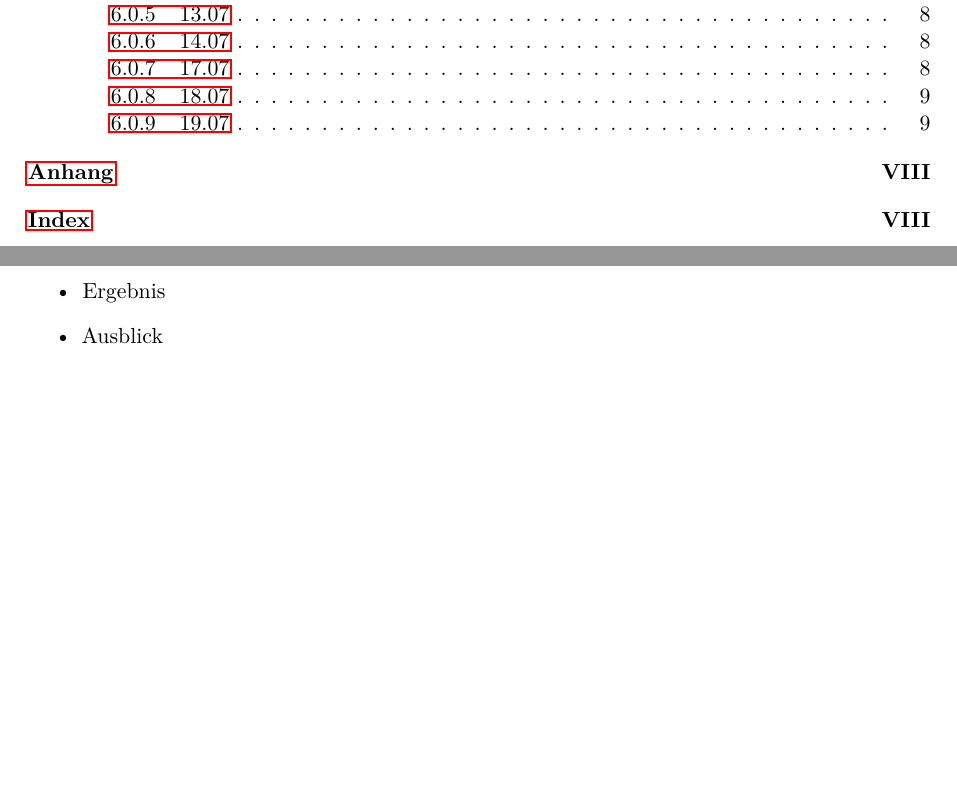
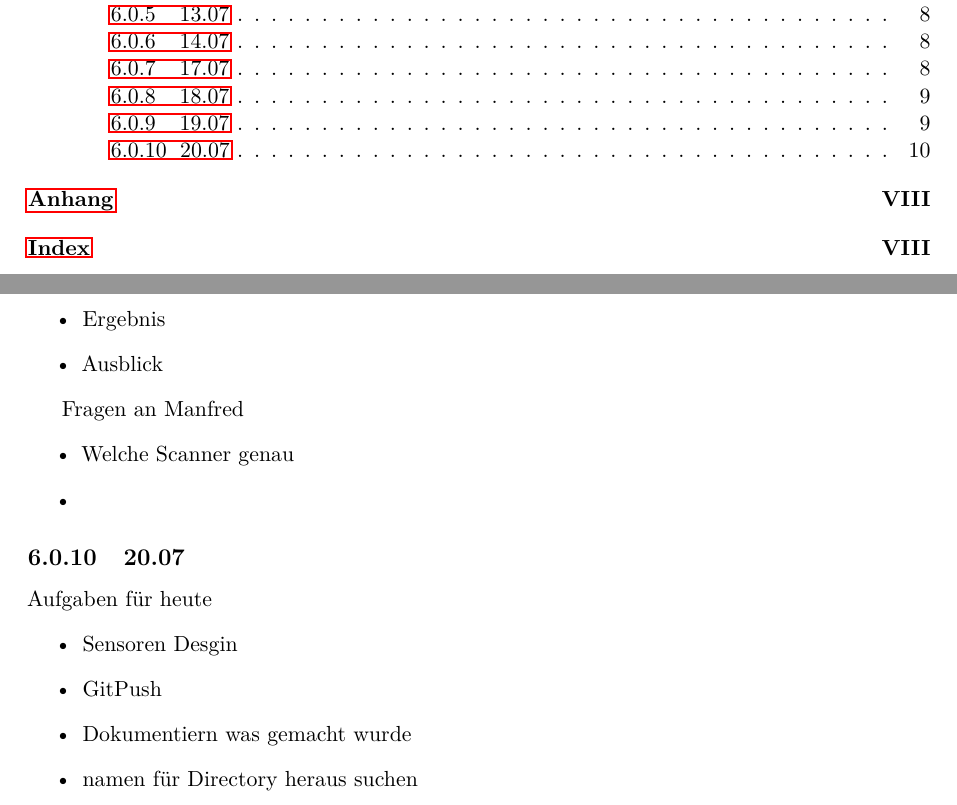
Before and after one commit to lorenz1702/T_2000_b, a LaTeX document (bericht.tex, which reads input/notizen.tex): two parts of pages 3 and 19 of 21, joined at a grey line, cut so that both start at the same text, the shorter picture padded with empty space. Compiled offline with pdfLaTeX.

Commit message:
Update notizen.tex

```diff
--- a/input/notizen.tex
+++ b/input/notizen.tex
@@ -140,3 +140,21 @@ Inhaltsverzeichnis
 \item Ergebnis
 \item Ausblick
 \end{itemize}
+
+
+Fragen an Manfred
+\begin{itemize}
+\item Welche Scanner genau
+\item
+\end{itemize}
+
+
+\subsection{20.07}
+
+Aufgaben für heute
+\begin{itemize}
+\item Sensoren Desgin
+\item GitPush
+\item Dokumentiern was gemacht wurde
+\item namen für Directory heraus suchen
+\end{itemize}
```
